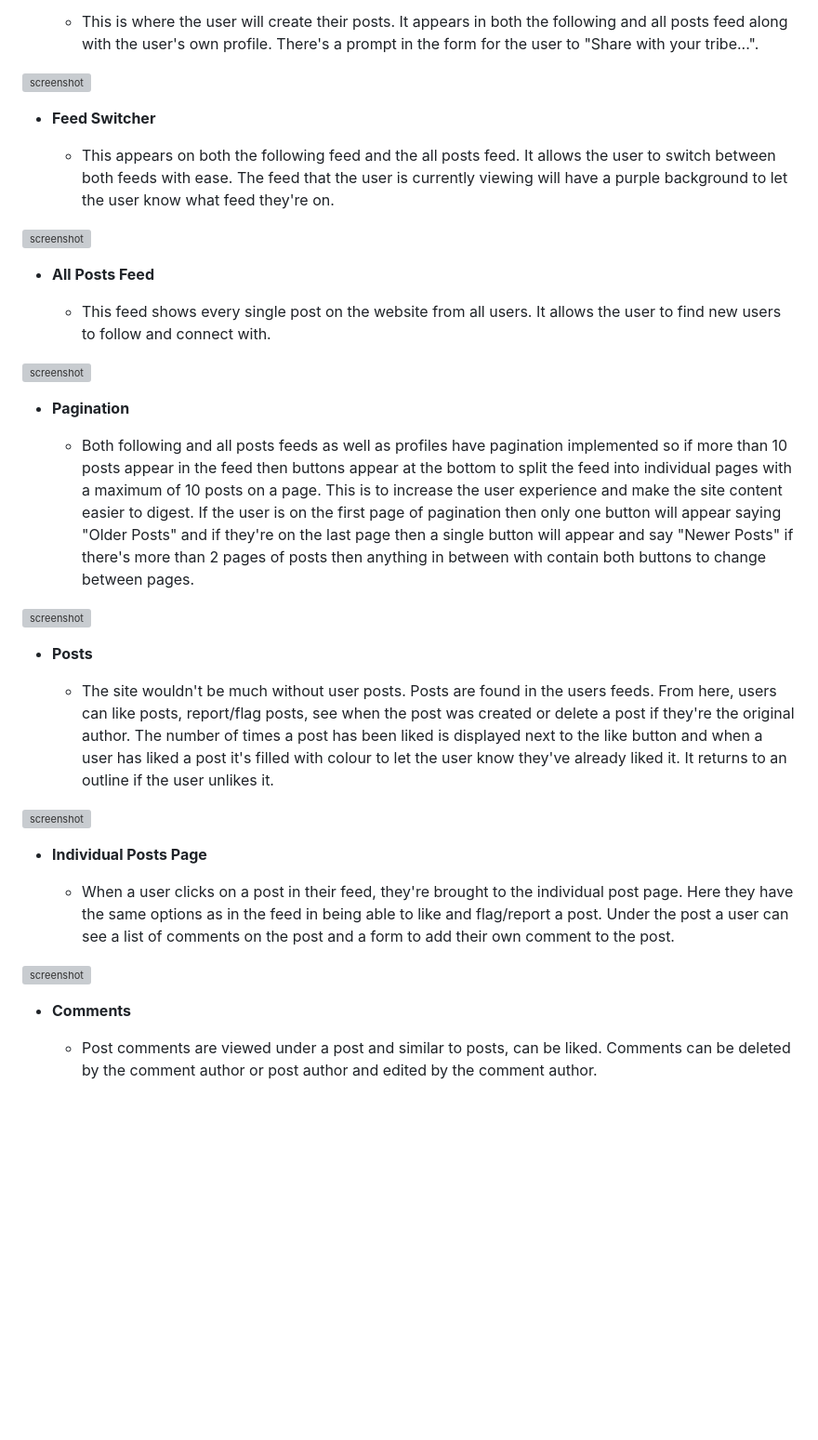
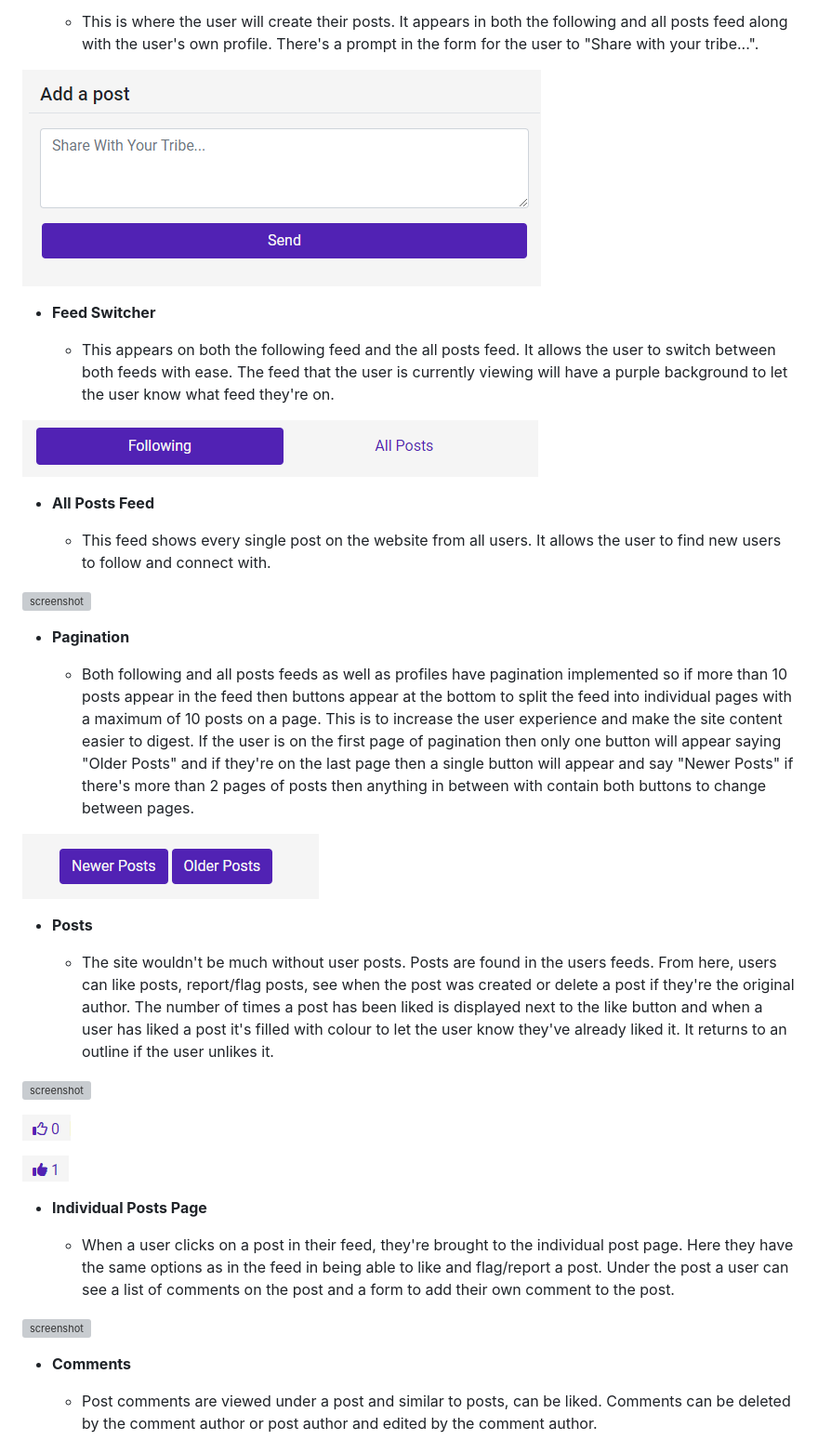
Before and after one commit to adamgilroy22/tribe, a Markdown page: README.md, the part around one of its changes. Shown at 93% size. Rendered like a GitHub page; blank space fills up the shorter version; grey boxes are pictures that could not be loaded.

Commit message:
Start adding images to features in readme

```diff
--- a/README.md
+++ b/README.md
@@ -175,13 +187,13 @@ IMPORTANT: Remember to always include a screenshot of each individual feature!
 
     - This is where the user will create their posts. It appears in both the following and all posts feed along with the user's own profile. There's a prompt in the form for the user to "Share with your tribe...".
 
-![screenshot](documentation/feature03.png)
+![screenshot](documentation/testing/new-post-form.png)
 
 - **Feed Switcher**
 
     - This appears on both the following feed and the all posts feed. It allows the user to switch between both feeds with ease. The feed that the user is currently viewing will have a purple background to let the user know what feed they're on.
 
-![screenshot](documentation/feature03.png)
+![screenshot](documentation/testing/feed-switcher.png)
 
 - **All Posts Feed**
 
@@ -193,13 +205,17 @@ IMPORTANT: Remember to always include a screenshot of each individual feature!
 
     - Both following and all posts feeds as well as profiles have pagination implemented so if more than 10 posts appear in the feed then buttons appear at the bottom to split the feed into individual pages with a maximum of 10 posts on a page. This is to increase the user experience and make the site content easier to digest. If the user is on the first page of pagination then only one button will appear saying "Older Posts" and if they're on the last page then a single button will appear and say "Newer Posts" if there's more than 2 pages of posts then anything in between with contain both buttons to change between pages.
 
-![screenshot](documentation/feature03.png)
+![screenshot](documentation/testing/pagination-buttons.png)
 
 - **Posts**
 
     - The site wouldn't be much without user posts. Posts are found in the users feeds. From here, users can like posts, report/flag posts, see when the post was created or delete a post if they're the original author. The number of times a post has been liked is displayed next to the like button and when a user has liked a post it's filled with colour to let the user know they've already liked it. It returns to an outline if the user unlikes it.
 
-![screenshot](documentation/feature03.png)
+![screenshot](documentation/testing/individual-post.png)
+
+![screenshot](documentation/testing/unliked-post.png)
+
+![screenshot](documentation/testing/liked-post.png)
 
 - **Individual Posts Page**
 
```
Also changed, not shown: other parts of README.md (+21 -9 lines).
